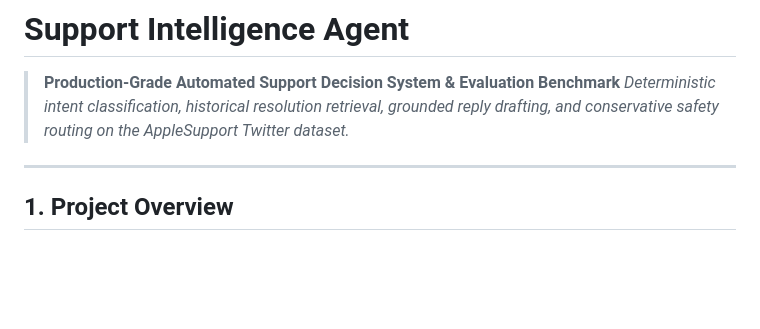
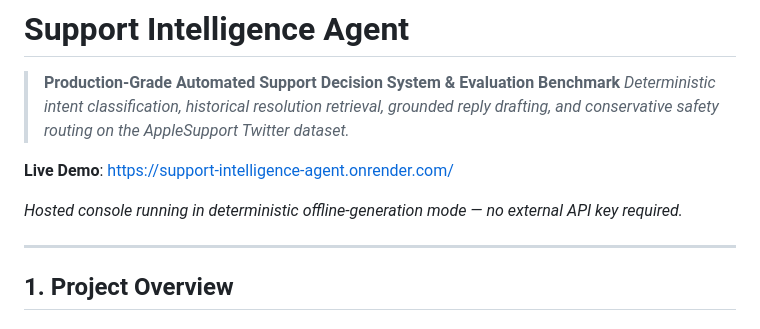
Before and after one commit to fatimasafwa30/support-intelligence-agent, a Markdown page: README.md, the part around the change. Rendered like a GitHub page; blank space fills up the shorter version.

Commit message:
docs: add live demo link

```diff
--- a/README.md
+++ b/README.md
@@ -2,6 +2,10 @@
 
 > **Production-Grade Automated Support Decision System & Evaluation Benchmark**
 > *Deterministic intent classification, historical resolution retrieval, grounded reply drafting, and conservative safety routing on the AppleSupport Twitter dataset.*
+
+**Live Demo**: [https://support-intelligence-agent.onrender.com/](https://support-intelligence-agent.onrender.com/)
+
+*Hosted console running in deterministic offline-generation mode — no external API key required.*
 
 ---
 
```
